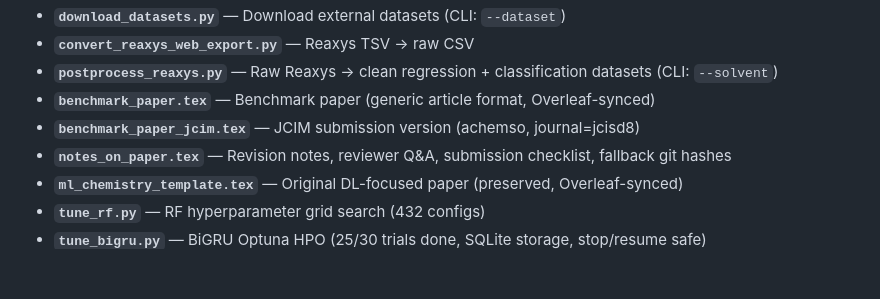
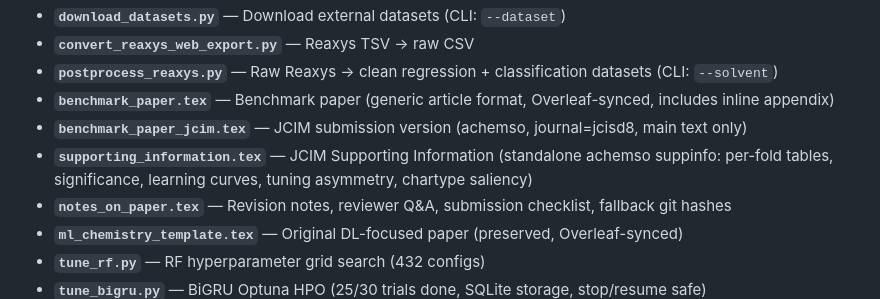
Before and after one commit to Umesh1608/ML_UV_models, a Markdown page: CLAUDE.md, the part around one of its changes. GitHub-like rendering; blank space fills up the shorter version.

```diff
--- a/CLAUDE.md
+++ b/CLAUDE.md
@@ -198,8 +210,9 @@ Files: `ml_chemistry_template.tex`, `Proposal.bib` (77K tokens — read with off
 - **`download_datasets.py`** — Download external datasets (CLI: `--dataset`)
 - **`convert_reaxys_web_export.py`** — Reaxys TSV → raw CSV
 - **`postprocess_reaxys.py`** — Raw Reaxys → clean regression + classification datasets (CLI: `--solvent`)
-- **`benchmark_paper.tex`** — Benchmark paper (generic article format, Overleaf-synced)
-- **`benchmark_paper_jcim.tex`** — JCIM submission version (achemso, journal=jcisd8)
+- **`benchmark_paper.tex`** — Benchmark paper (generic article format, Overleaf-synced, includes inline appendix)
+- **`benchmark_paper_jcim.tex`** — JCIM submission version (achemso, journal=jcisd8, main text only)
+- **`supporting_information.tex`** — JCIM Supporting Information (standalone achemso suppinfo: per-fold tables, significance, learning curves, tuning asymmetry, chartype saliency)
 - **`notes_on_paper.tex`** — Revision notes, reviewer Q&A, submission checklist, fallback git hashes
 - **`ml_chemistry_template.tex`** — Original DL-focused paper (preserved, Overleaf-synced)
 - **`tune_rf.py`** — RF hyperparameter grid search (432 configs)
```
Also changed, not shown: other parts of CLAUDE.md (+21 -9 lines).
